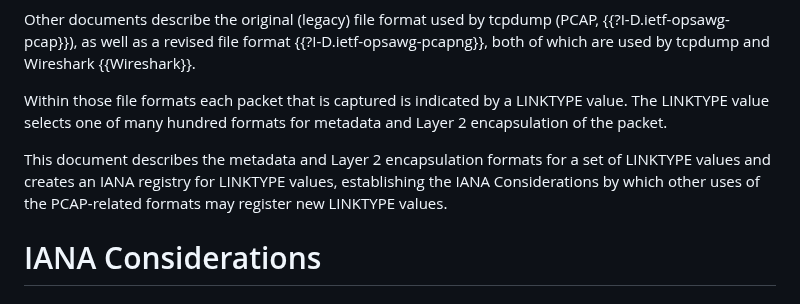
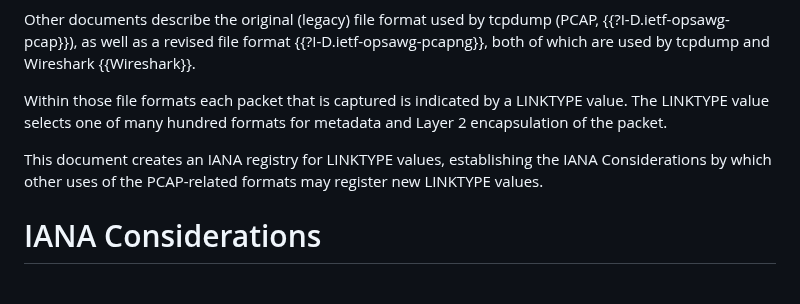
Before and after one commit to IETF-OPSAWG-WG/draft-ietf-opsawg-pcap, a Markdown page: draft-ietf-opsawg-pcaplinktype.md, the part around the change. GitHub-like rendering.

Commit message:
linktypes: the document doesn't fully describe all LINKTYPE values.
Many of them are fully described by the references for the value; the
descriptions here are (or should be) quick summaries.

```diff
--- a/draft-ietf-opsawg-pcaplinktype.md
+++ b/draft-ietf-opsawg-pcaplinktype.md
@@ -659,14 +659,12 @@ tcpdump (PCAP, {{?I-D.ietf-opsawg-pcap}}), as well as a revised file
 format {{?I-D.ietf-opsawg-pcapng}}, both of which are used by tcpdump
 and Wireshark {{Wireshark}}.
 
-Within those file formats each packet that is captured is indicated by a
-LINKTYPE value.  The LINKTYPE value selects one of many hundred formats
-for metadata and Layer 2 encapsulation of the packet.
+Within those file formats each packet that is captured is indicated by a LINKTYPE value.
+The LINKTYPE value selects one of many hundred formats for metadata and Layer 2 encapsulation of the packet.
 
-This document describes the metadata and Layer 2 encapsulation formats
-for a set of LINKTYPE values and creates an IANA registry for LINKTYPE
-values, establishing the IANA Considerations by which other uses of the
-PCAP-related formats may register new LINKTYPE values.
+This document creates an IANA registry for LINKTYPE values, establishing the IANA
+Considerations by which other uses of the PCAP-related formats may register new
+LINKTYPE values.
 
 #  IANA Considerations
 
```
